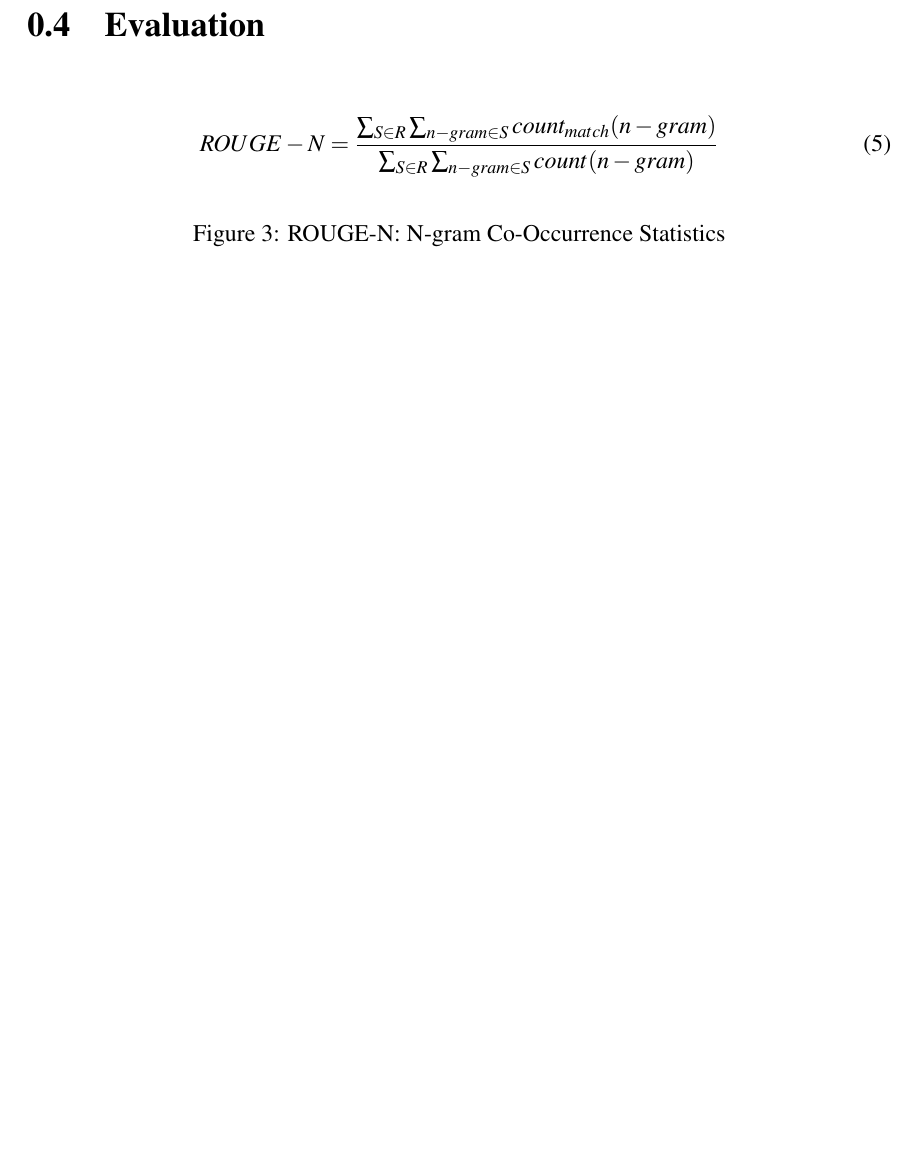
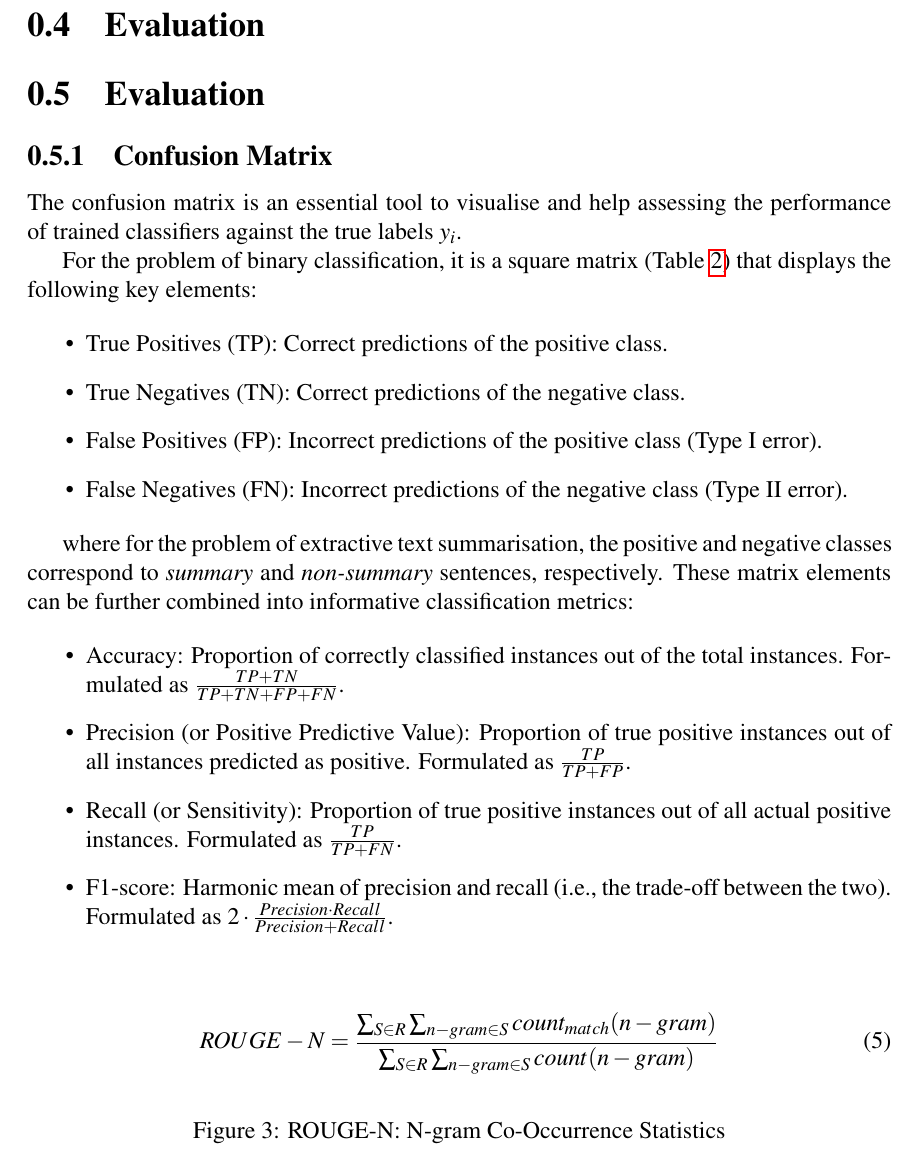
Before and after one commit to Vladislavlhp7/financial_narrative_summarisation_22, a LaTeX thesis (dissertation/report.tex, which reads dissertation/chapter4.tex): part of page 14 of 16 before the commit and part of page 14 of 17 after it, cut so that both start at the same text, the shorter picture padded with empty space. Compiled offline with pdfLaTeX; a LaTeX package or settings file that is missing is left out.

Commit message:
add confusion matrix desc
Former-commit-id: a6569c2622eaa87e6259023053912be907a66538

```diff
--- a/dissertation/chapter4.tex
+++ b/dissertation/chapter4.tex
@@ -1 +1,29 @@
 \section{Evaluation}\label{sec:evaluation}
+
+\section{Evaluation}\label{sec:evaluation2}
+
+\subsection{Confusion Matrix}\label{subsec:confusion-matrix}
+The confusion matrix is an essential tool to visualise and help assessing the performance of trained classifiers against the true labels $y_{i}$.
+
+For the problem of binary classification, it is a square matrix (Table~\ref{tab:confusion_matrix}) that displays the following key elements:
+
+\begin{itemize}
+    \item True Positives (TP): Correct predictions of the positive class.
+    \item True Negatives (TN): Correct predictions of the negative class.
+    \item False Positives (FP): Incorrect predictions of the positive class (Type I error).
+    \item False Negatives (FN): Incorrect predictions of the negative class (Type II error).
+\end{itemize}
+
+where for the problem of extractive text summarisation, the positive and negative classes correspond to \emph{summary} and \emph{non-summary} sentences, respectively.
+These matrix elements can be further combined into informative classification metrics:
+
+\begin{itemize}
+    \item Accuracy: Proportion of correctly classified instances out of the total instances.
+    Formulated as $\frac{TP + TN}{TP + TN + FP + FN}$.
+    \item Precision (or Positive Predictive Value): Proportion of true positive instances out of all instances predicted as positive.
+    Formulated as $\frac{TP}{TP + FP}$.
+    \item Recall (or Sensitivity): Proportion of true positive instances out of all actual positive instances.
+    Formulated as $\frac{TP}{TP + FN}$.
+    \item F1-score: Harmonic mean of precision and recall (i.e., the trade-off between the two).
+    Formulated as $2 \cdot \frac{Precision \cdot Recall}{Precision + Recall}$.
+\end{itemize}
@@ -2,3 +46,5 @@
+    \label{tab:confusion_matrix}
+\end{table}
 
 \begin{figure}[h]
     \centering
```
Also changed, not shown: dissertation/chapter4.tex (16 more changed lines).
